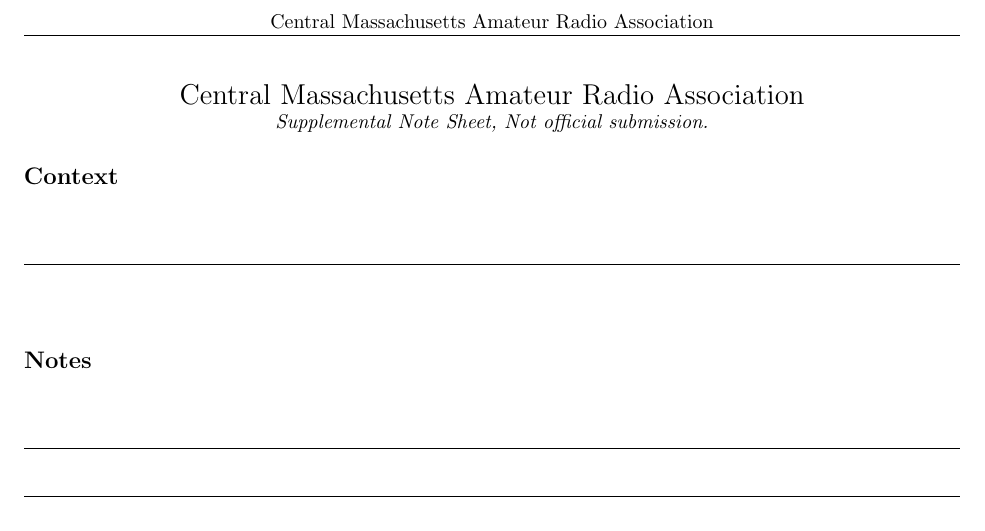
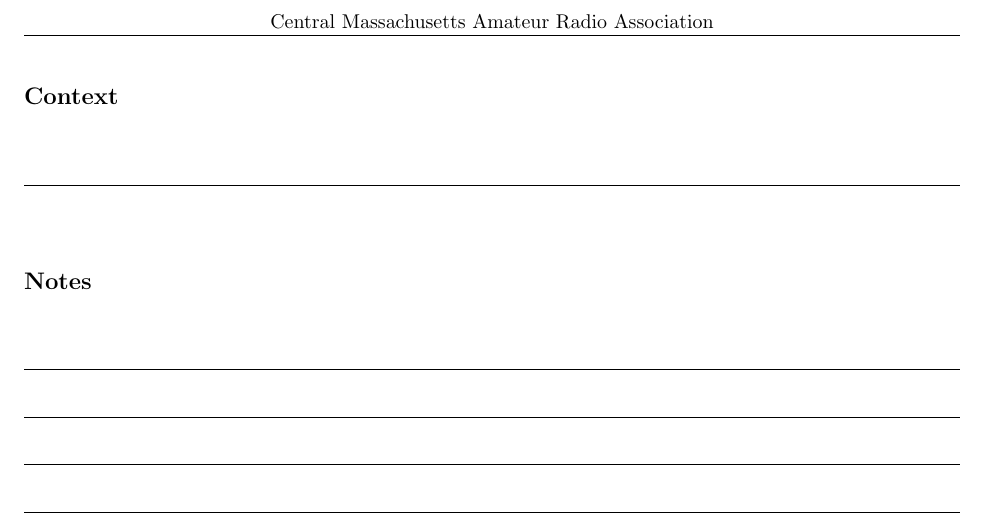
Before and after one commit to cmara/meeting-note-sheets, a LaTeX document (documents/supplemental-note-sheet.tex): part of the page, cut so that both start at the same text. Compiled offline with pdfLaTeX.

Commit message:
Remove header

```diff
--- a/documents/supplemental-note-sheet.tex
+++ b/documents/supplemental-note-sheet.tex
@@ -27,16 +27,11 @@
 
 \begin{document}
 
-\begin{center}
-{\Large Central Massachusetts Amateur Radio Association}\\
-\emph{Supplemental Note Sheet, Not official submission.}
-\end{center}
-
 \subsection*{Context}
 \notelines[12pt]{1}{\textwidth}
 
 \subsection*{Notes}
-\notelines[12pt]{19}{\textwidth}
+\notelines[12pt]{21}{\textwidth}
 
 
 \end{document}
```
